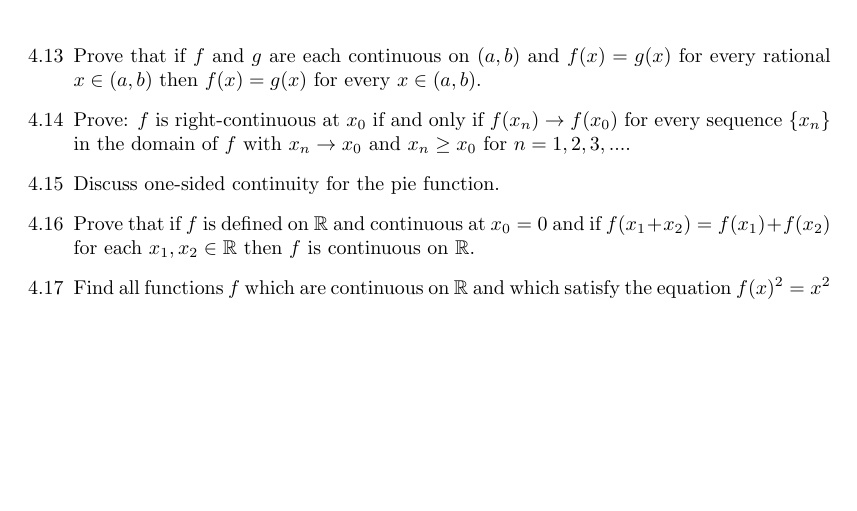
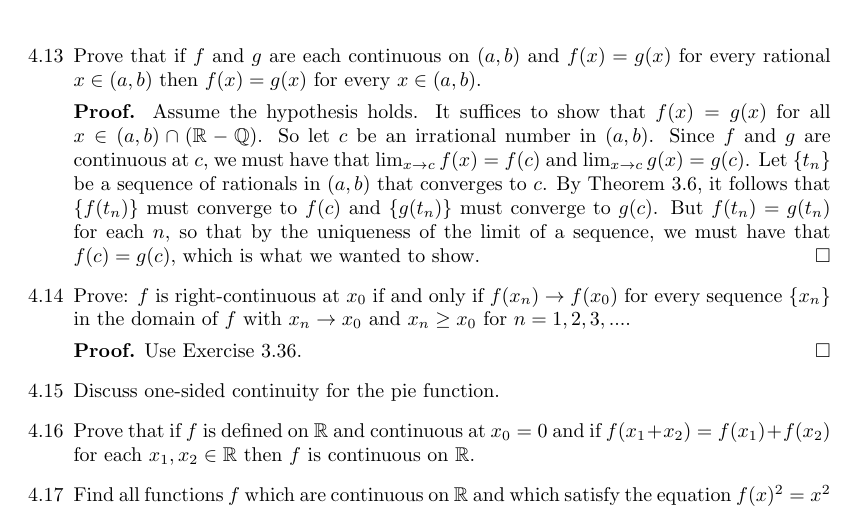
Before and after one commit to okonoboh/homework, a LaTeX document (spring_2015/csulb/math_361a/main.tex, which reads spring_2015/csulb/math_361a/chapters/4/1.tex): part of page 5 of 5, cut so that both start at the same text, the shorter picture padded with empty space. Compiled offline with pdfLaTeX.

Commit message:
math 361a ch 4

```diff
--- a/spring_2015/csulb/math_361a/chapters/4/1.tex
+++ b/spring_2015/csulb/math_361a/chapters/4/1.tex
@@ -244,11 +244,24 @@
    \item[4.13] Prove that if $f$ and $g$ are each continuous on $(a, b)$ and
                $f(x) = g(x)$ for every rational $x \in (a, b)$ then
                $f(x) = g(x)$ for every $x \in (a, b)$.
+
+      \textbf{Proof.} Assume the hypothesis holds. It suffices to show that
+      $f(x) = g(x)$ for all $x \in (a, b) \cap (\R - \Q)$. So let $c$ be an
+      irrational number in $(a, b)$. Since $f$ and $g$ are continuous at $c$, we
+      must have that $\lim_{x\rightarrow c}f(x) = f(c)$ and
+      $\lim_{x\rightarrow c}g(x) = g(c)$. Let $\{t_n\}$ be a sequence of
+      rationals in $(a, b)$ that converges to $c$. By Theorem 3.6, it follows
+      that $\{f(t_n)\}$ must converge to $f(c)$ and $\{g(t_n)\}$ must converge
+      to $g(c)$. But $f(t_n) = g(t_n)$ for each $n$, so that by the uniqueness
+      of the limit of a sequence, we must have that $f(c) = g(c)$, which is what
+      we wanted to show. \qed
 %%%%%%%%%%%%%%%%%%%%%%%%%%%%%%%%%%%%%%%14%%%%%%%%%%%%%%%%%%%%%%%%%%%%%%%%%%%%%%%
    \item[4.14] Prove: $f$ is right-continuous at $x_0$ if and only if
                $f(x_n) \rightarrow f(x_0)$ for every sequence $\{x_n\}$ in the
                domain of $f$ with $x_n \rightarrow x_0$ and $x_n \ge x_0$ for
                $n = 1, 2, 3, ....$
+
+      \textbf{Proof.} Use Exercise 3.36. \qed
 %%%%%%%%%%%%%%%%%%%%%%%%%%%%%%%%%%%%%%%15%%%%%%%%%%%%%%%%%%%%%%%%%%%%%%%%%%%%%%%
    \item[4.15] Discuss one-sided continuity for the pie function.
 %%%%%%%%%%%%%%%%%%%%%%%%%%%%%%%%%%%%%%%16%%%%%%%%%%%%%%%%%%%%%%%%%%%%%%%%%%%%%%%
--- a/spring_2015/csulb/math_361a/main.tex
+++ b/spring_2015/csulb/math_361a/main.tex
@@ -35,7 +35,7 @@
 \newcommand{\uline}{\underline{\hspace{3mm}}}
 
 \newcommand{\gi}[1]{\lbrack\!\lbrack #1 \rbrack\!\rbrack}
-%\setcounter{section}{-1}
+\setcounter{section}{3}
 
 \begin{document}
    \section{Chapter 4}
```
Also changed, not shown: spring_2015/csulb/math_361a/main.pdf, spring_2015/csulb/math_361a/main.tex (2 more changed lines).
